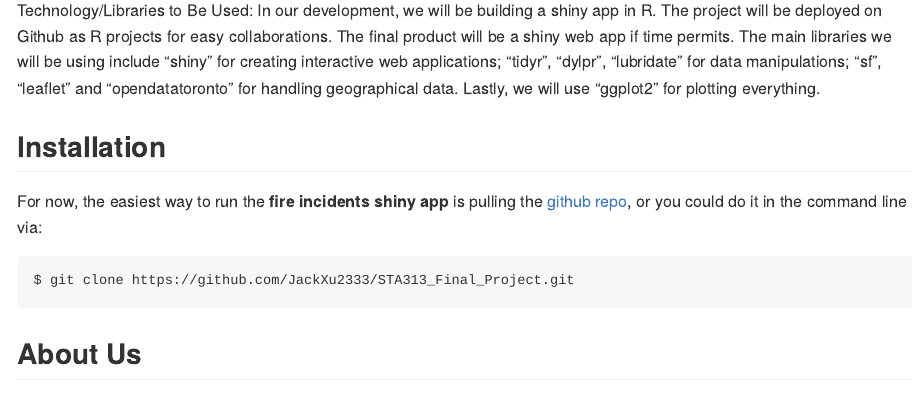
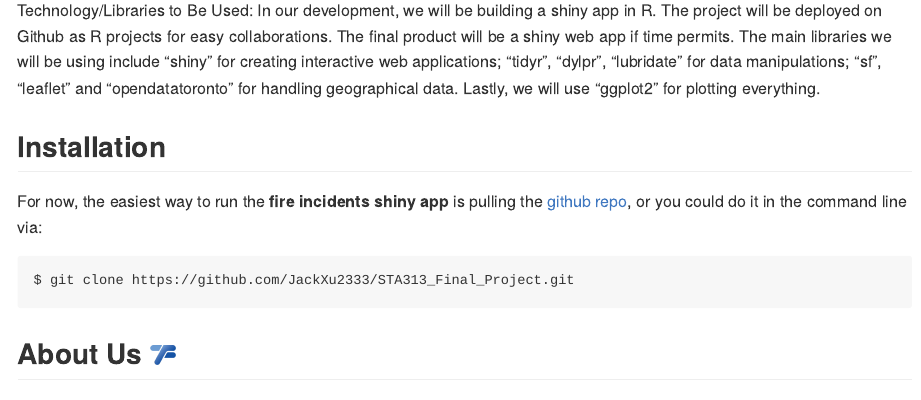
Before and after one commit to JackXu2333/Toronto_Fire_Incidents_Browser, an R Markdown document (README.Rmd): the page in a window 1100 px wide, from 710 px down. The pictures show the output file README.md that the author committed with the source, drawn offline in the style of GitHub.

Commit message:
Updated logo:)

````diff
--- a/README.Rmd
+++ b/README.Rmd
@@ -25,6 +25,6 @@ For now, the easiest way to run the **fire incidents shiny app**  is pulling the
 $ git clone https://github.com/JackXu2333/STA313_Final_Project.git
 ```
 
-## About Us
+## About Us <img src="app/www/logo.png" width="25" height="auto">
 
 Hi there, it's the "Fancy Thoughts Squad", students from the University of Toronto teaming up for the STA313 final assignment. Hope anyone who read this will have a "fancy" day (?)... I guess?
````
Also changed, not shown: README.md.
